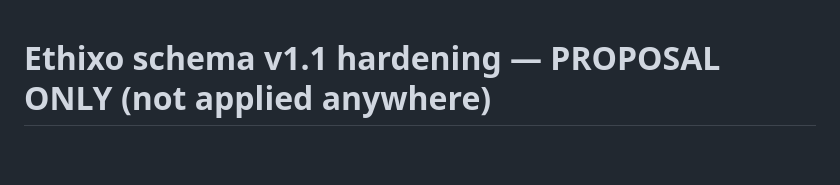
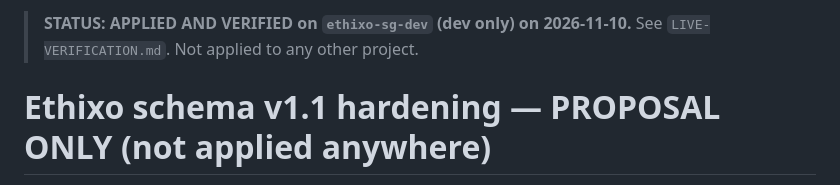
Before and after one commit to oodakam/ethixo-app, a Markdown page: proposals/schema-hardening-v1.1/PROPOSAL.md, the part around the change. GitHub-like rendering; blank space fills up the shorter version.

```diff
--- a/proposals/schema-hardening-v1.1/PROPOSAL.md
+++ b/proposals/schema-hardening-v1.1/PROPOSAL.md
@@ -1,3 +1,5 @@
+> **STATUS: APPLIED AND VERIFIED on `ethixo-sg-dev` (dev only) on 2026-11-10.** See `LIVE-VERIFICATION.md`. Not applied to any other project.
+
 # Ethixo schema v1.1 hardening — PROPOSAL ONLY (not applied anywhere)
 
 Status: prepared 9 Nov 2026. Nothing has been run against Supabase. Nothing is merged. The files below are for review.
```
Also changed, not shown: proposals/STATUS.md (added, +11 -0 lines), proposals/schema-hardening-v1.1/LIVE-VERIFICATION.md (added, +16 -0 lines).
